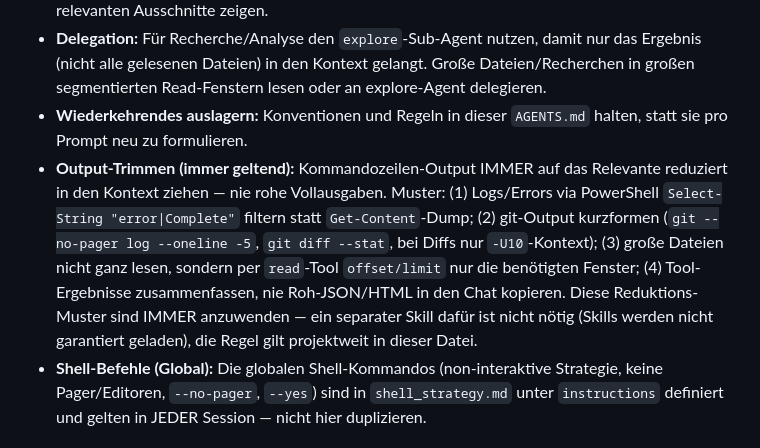
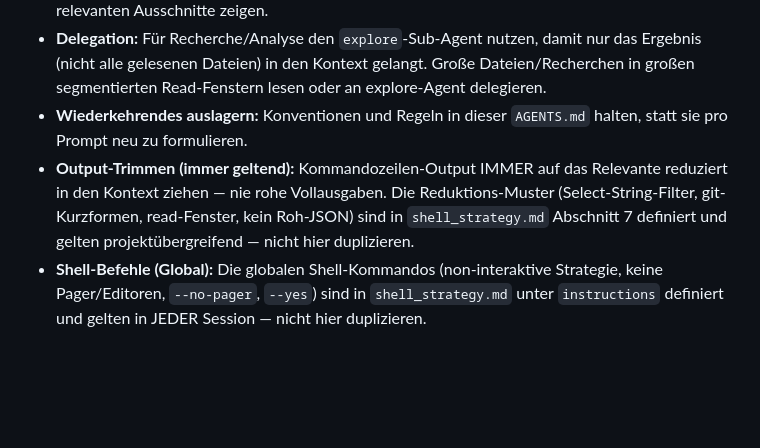
Before and after one commit to DP1997/ep_website, a Markdown page: AGENTS.md, the part around the change. Drawn GitHub-style; blank space fills up the shorter version.

Commit message:
Output-Trimmen nach shell_strategy.md (Abschnitt 7) verlagert, AGENTS.md verweist nur

```diff
--- a/AGENTS.md
+++ b/AGENTS.md
@@ -32,7 +32,7 @@
 - **Output begrenzen:** Build-/Test-Logs nur auf relevante Zeilen filtern (z. B. `Select-String "error|Complete"`), nie den vollen Output in den Chat ziehen. Bei großen Tool-Outputs nur die relevanten Ausschnitte zeigen.
 - **Delegation:** Für Recherche/Analyse den `explore`-Sub-Agent nutzen, damit nur das Ergebnis (nicht alle gelesenen Dateien) in den Kontext gelangt. Große Dateien/Recherchen in großen segmentierten Read-Fenstern lesen oder an explore-Agent delegieren.
 - **Wiederkehrendes auslagern:** Konventionen und Regeln in dieser `AGENTS.md` halten, statt sie pro Prompt neu zu formulieren.
-- **Output-Trimmen (immer geltend):** Kommandozeilen-Output IMMER auf das Relevante reduziert in den Kontext ziehen — nie rohe Vollausgaben. Muster: (1) Logs/Errors via PowerShell `Select-String "error|Complete"` filtern statt `Get-Content`-Dump; (2) git-Output kurzformen (`git --no-pager log --oneline -5`, `git diff --stat`, bei Diffs nur `-U10`-Kontext); (3) große Dateien nicht ganz lesen, sondern per `read`-Tool `offset/limit` nur die benötigten Fenster; (4) Tool-Ergebnisse zusammenfassen, nie Roh-JSON/HTML in den Chat kopieren. Diese Reduktions-Muster sind IMMER anzuwenden — ein separater Skill dafür ist nicht nötig (Skills werden nicht garantiert geladen), die Regel gilt projektweit in dieser Datei.
+- **Output-Trimmen (immer geltend):** Kommandozeilen-Output IMMER auf das Relevante reduziert in den Kontext ziehen — nie rohe Vollausgaben. Die Reduktions-Muster (Select-String-Filter, git-Kurzformen, read-Fenster, kein Roh-JSON) sind in `shell_strategy.md` Abschnitt 7 definiert und gelten projektübergreifend — nicht hier duplizieren.
 - **Shell-Befehle (Global):** Die globalen Shell-Kommandos (non-interaktive Strategie, keine Pager/Editoren, `--no-pager`, `--yes`) sind in `shell_strategy.md` unter `instructions` definiert und gelten in JEDER Session — nicht hier duplizieren.
 
 ## Bibliotheken
```
